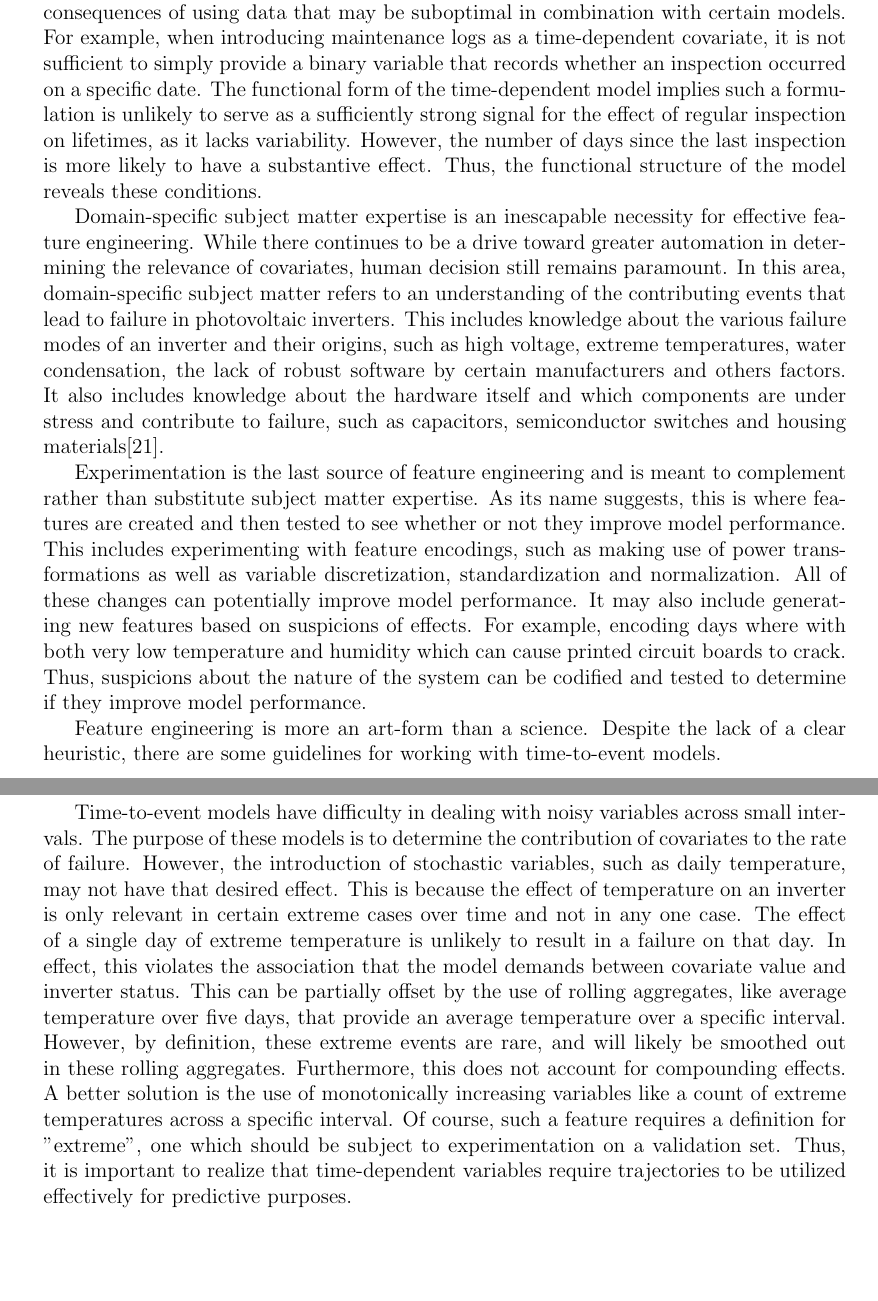
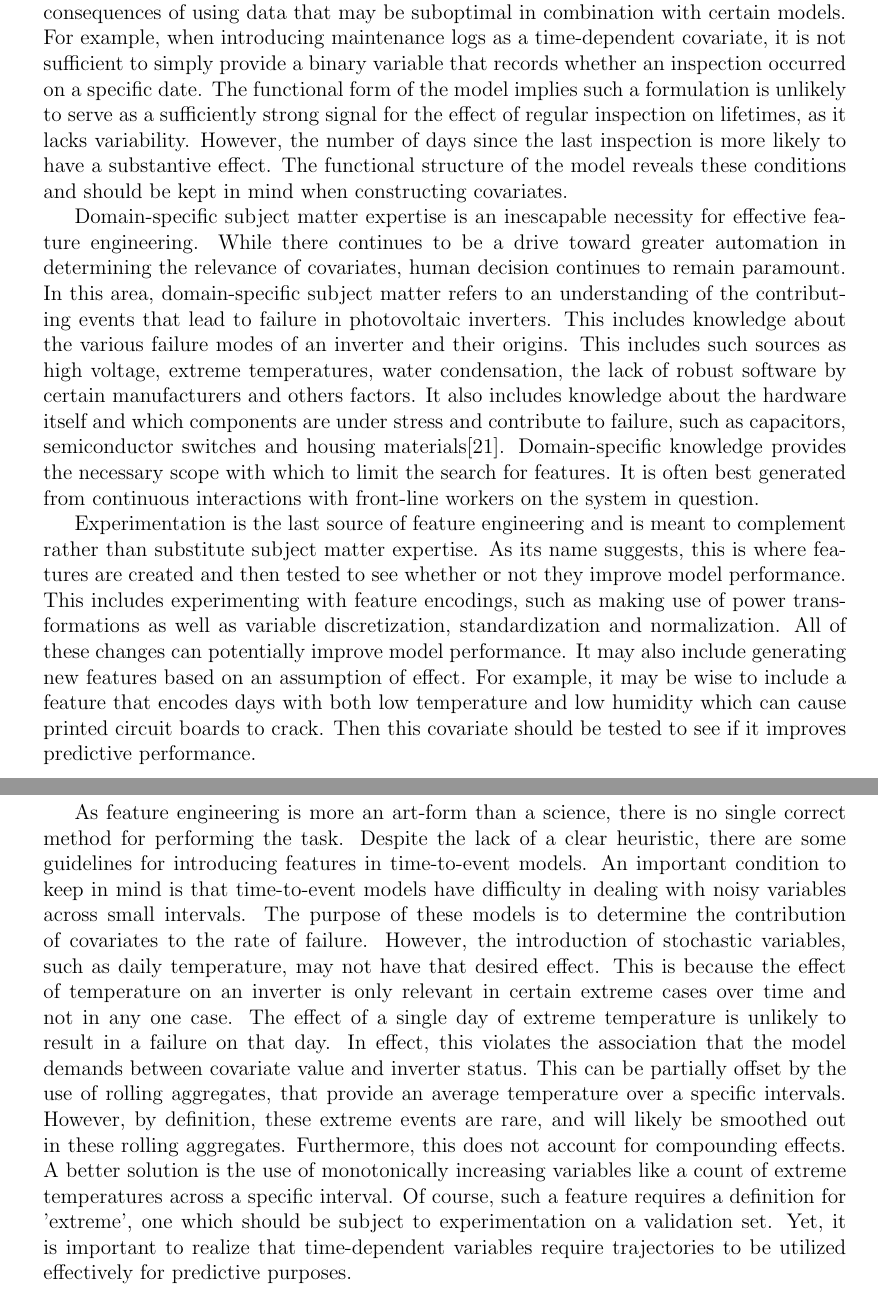
Before and after one commit to mrdevlar/Hermes, a LaTeX thesis (book/main.tex, which reads book/04_analysis.tex): two parts of pages 37 and 38 of 66, joined at a grey line, cut so that both start at the same text, the shorter picture padded with empty space. Compiled offline with pdfLaTeX.

Commit message:
analysis goal and feature engineering

```diff
--- a/book/04_analysis.tex
+++ b/book/04_analysis.tex
@@ -22,13 +21,13 @@ While a multitude of effort is expended generating novel  models which explain a
 
-An understanding and awareness of the details and limitations of the model is paramount to being able to create covariates that act as effective inputs. This requires subject matter expertise, which arises from knowledge of the functional attributes of the applied model, such as that presented in the previous chapter. Such knowledge can avoid the negative consequences of using data that may be suboptimal in combination with certain models. For example, when introducing maintenance logs as a time-dependent covariate, it is not sufficient to simply provide a binary variable that records whether an inspection occurred on a specific date. The functional form of the time-dependent model implies such a formulation is unlikely to serve as a sufficiently strong signal for the effect of regular inspection on lifetimes, as it lacks variability. However, the number of days since the last inspection is more likely to have a substantive effect. Thus, the functional structure of the model reveals these conditions.
+An understanding and awareness of the details and limitations of the model is paramount to being able to create covariates that act as effective inputs. This requires subject matter expertise, which arises from knowledge of the functional attributes of the applied model, such as that presented in the previous chapter. Such knowledge can avoid the negative consequences of using data that may be suboptimal in combination with certain models. For example, when introducing maintenance logs as a time-dependent covariate, it is not sufficient to simply provide a binary variable that records whether an inspection occurred on a specific date. The functional form of the model implies such a formulation is unlikely to serve as a sufficiently strong signal for the effect of regular inspection on lifetimes, as it lacks variability. However, the number of days since the last inspection is more likely to have a substantive effect. The functional structure of the model reveals these conditions and should be kept in mind when constructing covariates.
 
-Domain-specific subject matter expertise is an inescapable necessity for effective feature engineering. While there continues to be a drive toward greater automation in determining the relevance of covariates, human decision still remains paramount. In this area, domain-specific subject matter refers to an understanding of the contributing events that lead to failure in photovoltaic inverters. This includes knowledge about the various failure modes of an inverter and their origins, such as high voltage, extreme temperatures, water condensation, the lack of robust software by certain manufacturers and others factors. It also includes knowledge about the hardware itself and which components are under stress and contribute to failure, such as capacitors, semiconductor switches and housing materials\cite{Flicker2014}.
+Domain-specific subject matter expertise is an inescapable necessity for effective feature engineering. While there continues to be a drive toward greater automation in determining the relevance of covariates, human decision continues to remain paramount. In this area, domain-specific subject matter refers to an understanding of the contributing events that lead to failure in photovoltaic inverters. This includes knowledge about the various failure modes of an inverter and their origins. This includes such sources as high voltage, extreme temperatures, water condensation, the lack of robust software by certain manufacturers and others factors. It also includes knowledge about the hardware itself and which components are under stress and contribute to failure, such as capacitors, semiconductor switches and housing materials\cite{Flicker2014}. Domain-specific knowledge provides the necessary scope with which to limit the search for features. It is often best generated from continuous interactions with front-line workers on the system in question.
 
-Experimentation is the last source of feature engineering and is meant to complement rather than substitute subject matter expertise. As its name suggests, this is where features are created and then tested to see whether or not they improve model performance. This includes experimenting with feature encodings, such as making use of power transformations as well as variable discretization, standardization and normalization. All of these changes can potentially improve model performance. It may also include generating new features based on suspicions of effects. For example, encoding days where with both very low temperature and humidity which can cause printed circuit boards to crack. Thus, suspicions about the nature of the system can be codified and tested to determine if they improve model performance.
+Experimentation is the last source of feature engineering and is meant to complement rather than substitute subject matter expertise. As its name suggests, this is where features are created and then tested to see whether or not they improve model performance. This includes experimenting with feature encodings, such as making use of power transformations as well as variable discretization, standardization and normalization. All of these changes can potentially improve model performance. It may also include generating new features based on an assumption of effect. For example, it may be wise to include a feature that encodes days with both low temperature and low humidity which can cause printed circuit boards to crack. Then this covariate should be tested to see if it improves predictive performance.
 
-Feature engineering is more an art-form than a science. Despite the lack of a clear heuristic, there are some guidelines for working with time-to-event models.
+As feature engineering is more an art-form than a science, there is no single correct method for performing the task. Despite the lack of a clear heuristic, there are some guidelines for introducing features in time-to-event models. An important condition to keep in mind is that time-to-event models have difficulty in dealing with noisy variables across small intervals. The purpose of these models is to determine the contribution of covariates to the rate of failure. However, the introduction of stochastic variables, such as daily temperature, may not have that desired effect. This is because the effect of temperature on an inverter is only relevant in certain extreme cases over time and not in any one case. The effect of a single day of extreme temperature is unlikely to result in a failure on that day. In effect, this violates the association that the model demands between covariate value and inverter status. This can be partially offset by the use of rolling aggregates, that provide an average temperature over a specific intervals. However, by definition, these extreme events are rare, and will likely be smoothed out in these rolling aggregates. Furthermore, this does not account for compounding effects. A better solution is the use of monotonically increasing variables like a count of extreme temperatures across a specific interval. Of course, such a feature requires a definition for 'extreme', one which should be subject to experimentation on a validation set. Yet, it is important to realize that time-dependent variables require trajectories to be utilized effectively for predictive purposes.
 
-Time-to-event models have difficulty in dealing with noisy variables across small intervals. The purpose of these models is to determine the contribution of covariates to the rate of failure. However, the introduction of stochastic variables, such as daily temperature, may not have that desired effect. This is because the effect of temperature on an inverter is only relevant in certain extreme cases over time and not in any one case. The effect of a single day of extreme temperature is unlikely to result in a failure on that day. In effect, this violates the association that the model demands between covariate value and inverter status. This can be partially offset by the use of rolling aggregates, like average temperature over five days, that provide an average temperature over a specific interval. However, by definition, these extreme events are rare, and will likely be smoothed out in these rolling aggregates. Furthermore, this does not account for compounding effects. A better solution is the use of monotonically increasing variables like a count of extreme temperatures across a specific interval. Of course, such a feature requires a definition for "extreme", one which should be subject to experimentation on a validation set. Thus, it is important to realize that time-dependent variables require trajectories to be utilized effectively for predictive purposes.
+% Anything else I can recommend?
 
 
 
```
Also changed, not shown: book/04_analysis.tex (9 more changed lines).
